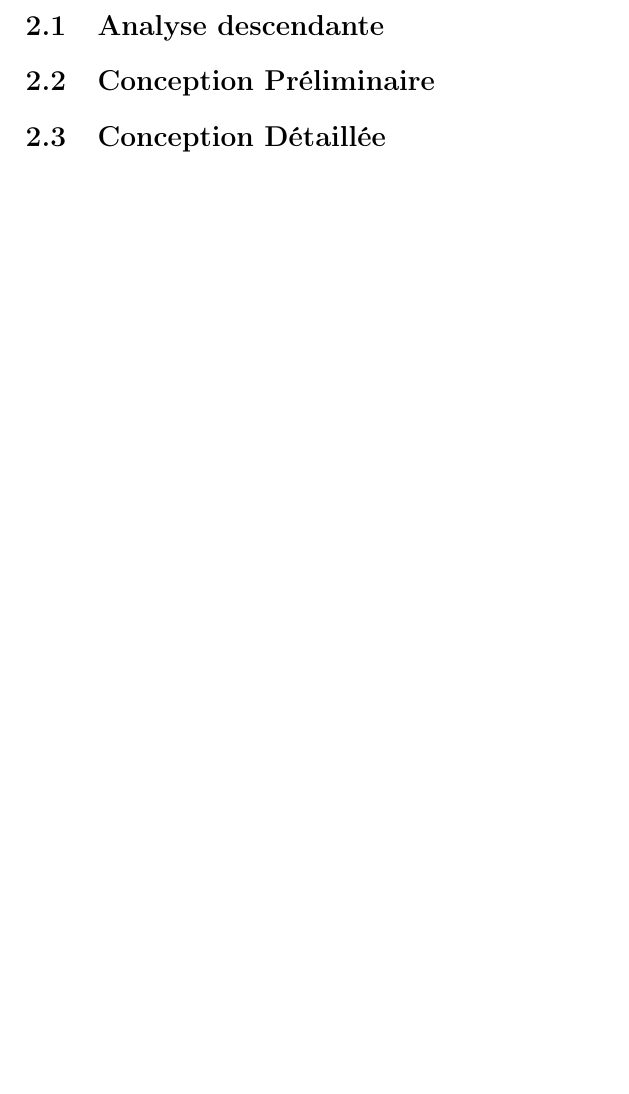
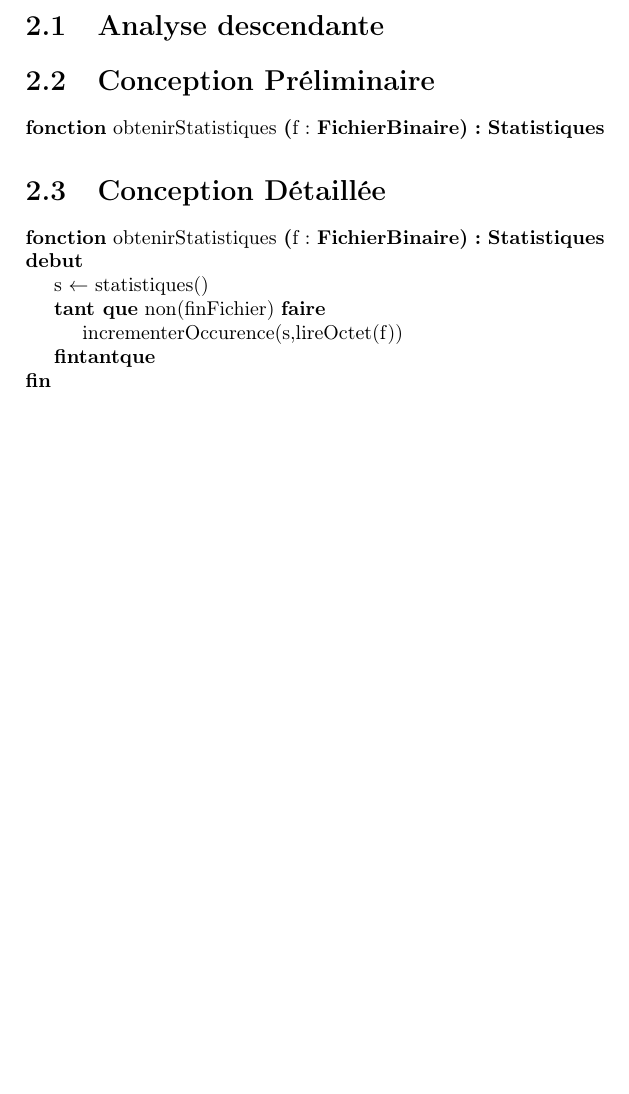
Before and after one commit to thomasbauer76/Compresseur-Huffman, a LaTeX document (latex/main.tex, which reads latex/Compression/CD_obtenirStatistiques.tex, latex/Compression/CP_obtenirStatistiques.tex): part of page 8 of 9, cut so that both start at the same text, the shorter picture padded with empty space. Compiled offline with pdfLaTeX.

Commit message:
CP et CD obtenirStatistiques (Compression)

```diff
--- /dev/null
+++ b/latex/Compression/CD_obtenirStatistiques.tex
@@ -0,0 +1,10 @@
+\begin{algorithme}
+    \fonction{obtenirStatistiques}{f : \fichierbinaire}{\statistiques}{}{}
+    {
+        \affecter{s}{statistiques()}
+        \tantque{non(finFichier)}
+        {
+            \instruction{incrementerOccurence(s,lireOctet(f))}
+        }
+    }
+\end{algorithme}
--- /dev/null
+++ b/latex/Compression/CP_obtenirStatistiques.tex
@@ -0,0 +1,3 @@
+\begin{algorithme}
+    \signatureFonction{obtenirStatistiques}{f : \fichierbinaire}{\statistiques}{}
+\end{algorithme}
--- a/latex/main.tex
+++ b/latex/main.tex
@@ -16,6 +16,7 @@
 \newcommand{\arbredehuffman}{\textbf{ArbreDeHuffman}}
 \newcommand{\filedepriorite}{\textbf{FileDePriorite}}
 \newcommand{\element}{\textbf{Element}}
+\newcommand{\fichierbinaire}{\textbf{FichierBinaire}}
 %%fin
 \begin{document}
     \chapter{Types Abstraits de Données}
@@ -61,4 +62,5 @@
     \chapter{Compression}
         \section{Analyse descendante}
         \section{Conception Préliminaire}
+            \input{Compression/CP_obtenirStatistiques.tex}
         \section{Conception Détaillée}
```
Also changed, not shown: latex/main.tex (1 more changed lines).
